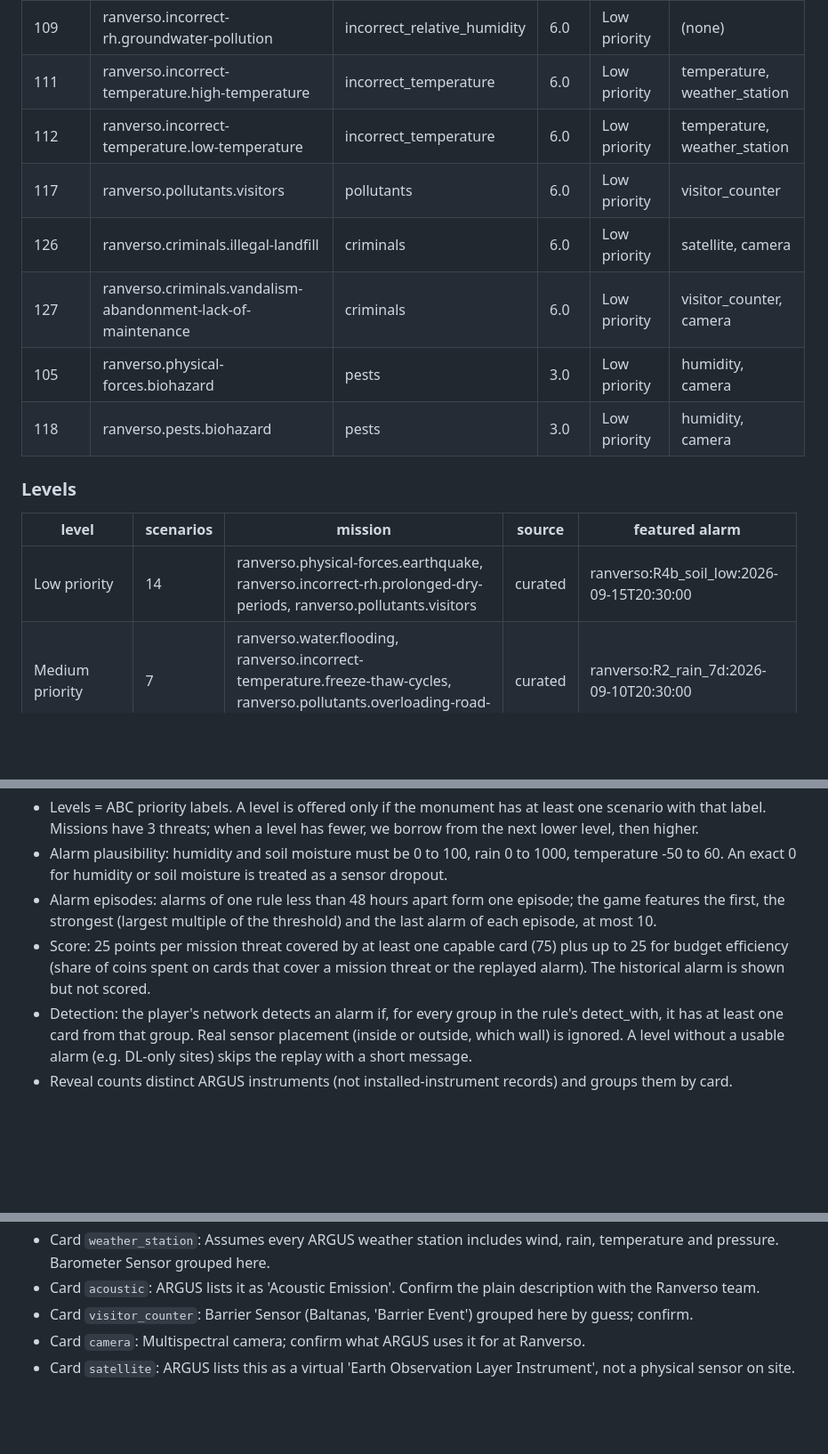
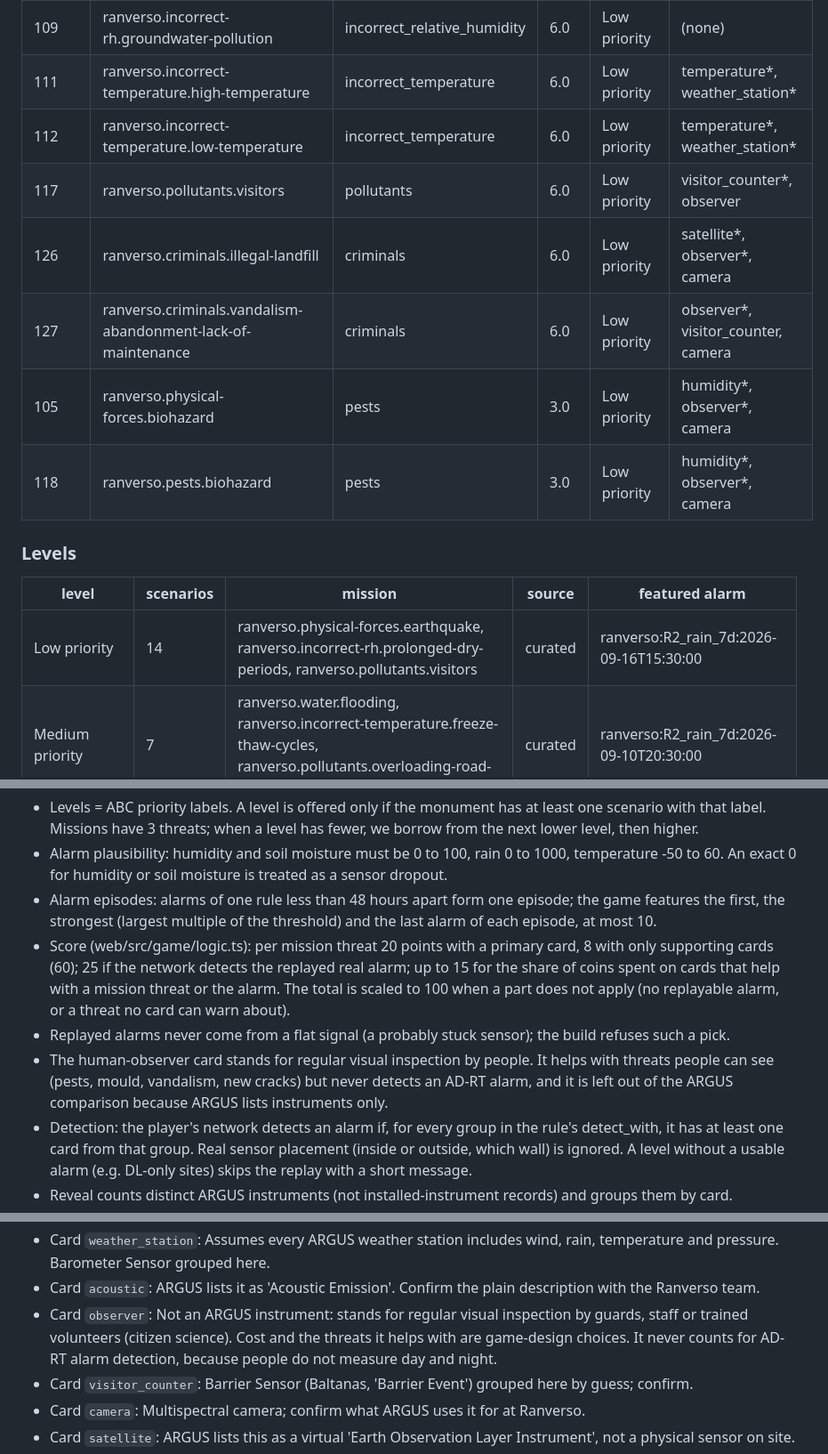
Before and after one commit to aloualou56/argus_trackA, a Markdown page: docs/data_notes.md, 3 parts joined by grey strips. Shown at 89% size. GitHub-like rendering; blank space fills up the shorter version.

```diff
--- a/docs/data_notes.md
+++ b/docs/data_notes.md
@@ -66,17 +66,17 @@ Snapshot fetched at: 2026-10-11T21:32:59+03:00
 | 109 | ranverso.incorrect-rh.groundwater-pollution | incorrect_relative_humidity | 6.0 | Low priority | (none) |
-| 111 | ranverso.incorrect-temperature.high-temperature | incorrect_temperature | 6.0 | Low priority | temperature, weather_station |
-| 112 | ranverso.incorrect-temperature.low-temperature | incorrect_temperature | 6.0 | Low priority | temperature, weather_station |
-| 117 | ranverso.pollutants.visitors | pollutants | 6.0 | Low priority | visitor_counter |
-| 126 | ranverso.criminals.illegal-landfill | criminals | 6.0 | Low priority | satellite, camera |
-| 127 | ranverso.criminals.vandalism-abandonment-lack-of-maintenance | criminals | 6.0 | Low priority | visitor_counter, camera |
-| 105 | ranverso.physical-forces.biohazard | pests | 3.0 | Low priority | humidity, camera |
-| 118 | ranverso.pests.biohazard | pests | 3.0 | Low priority | humidity, camera |
+| 111 | ranverso.incorrect-temperature.high-temperature | incorrect_temperature | 6.0 | Low priority | temperature*, weather_station* |
+| 112 | ranverso.incorrect-temperature.low-temperature | incorrect_temperature | 6.0 | Low priority | temperature*, weather_station* |
+| 117 | ranverso.pollutants.visitors | pollutants | 6.0 | Low priority | visitor_counter*, observer |
+| 126 | ranverso.criminals.illegal-landfill | criminals | 6.0 | Low priority | satellite*, observer*, camera |
+| 127 | ranverso.criminals.vandalism-abandonment-lack-of-maintenance | criminals | 6.0 | Low priority | observer*, visitor_counter, camera |
+| 105 | ranverso.physical-forces.biohazard | pests | 3.0 | Low priority | humidity*, observer*, camera |
+| 118 | ranverso.pests.biohazard | pests | 3.0 | Low priority | humidity*, observer*, camera |
 
 ### Levels
 
 | level | scenarios | mission | source | featured alarm |
 |---|---|---|---|---|
-| Low priority | 14 | ranverso.physical-forces.earthquake, ranverso.incorrect-rh.prolonged-dry-periods, ranverso.pollutants.visitors | curated | ranverso:R4b_soil_low:2026-09-15T20:30:00 |
+| Low priority | 14 | ranverso.physical-forces.earthquake, ranverso.incorrect-rh.prolonged-dry-periods, ranverso.pollutants.visitors | curated | ranverso:R2_rain_7d:2026-09-16T15:30:00 |
 | Medium priority | 7 | ranverso.water.flooding, ranverso.incorrect-temperature.freeze-thaw-cycles, ranverso.pollutants.overloading-road-traffic | curated | ranverso:R2_rain_7d:2026-09-10T20:30:00 |
 | High priority | 3 | ranverso.incorrect-rh.prolonged-wet-periods, ranverso.light-uv.solar-radiation-uv, ranverso.pollutants.air-pollution | curated | ranverso:R2_rain_7d:2026-09-10T20:30:00 |
 | Extreme priority | 2 | ranverso.water.groundwater, ranverso.pests.woodworms, ranverso.incorrect-rh.prolonged-wet-periods | curated | ranverso:R2_rain_7d:2026-09-10T20:30:00 |
@@ -161,7 +161,9 @@ Game-design rules (in code):
 - Levels = ABC priority labels. A level is offered only if the monument has at least one scenario with that label. Missions have 3 threats; when a level has fewer, we borrow from the next lower level, then higher.
 - Alarm plausibility: humidity and soil moisture must be 0 to 100, rain 0 to 1000, temperature -50 to 60. An exact 0 for humidity or soil moisture is treated as a sensor dropout.
 - Alarm episodes: alarms of one rule less than 48 hours apart form one episode; the game features the first, the strongest (largest multiple of the threshold) and the last alarm of each episode, at most 10.
-- Score: 25 points per mission threat covered by at least one capable card (75) plus up to 25 for budget efficiency (share of coins spent on cards that cover a mission threat or the replayed alarm). The historical alarm is shown but not scored.
+- Score (web/src/game/logic.ts): per mission threat 20 points with a primary card, 8 with only supporting cards (60); 25 if the network detects the replayed real alarm; up to 15 for the share of coins spent on cards that help with a mission threat or the alarm. The total is scaled to 100 when a part does not apply (no replayable alarm, or a threat no card can warn about).
+- Replayed alarms never come from a flat signal (a probably stuck sensor); the build refuses such a pick.
+- The human-observer card stands for regular visual inspection by people. It helps with threats people can see (pests, mould, vandalism, new cracks) but never detects an AD-RT alarm, and it is left out of the ARGUS comparison because ARGUS lists instruments only.
 - Detection: the player's network detects an alarm if, for every group in the rule's detect_with, it has at least one card from that group. Real sensor placement (inside or outside, which wall) is ignored. A level without a usable alarm (e.g. DL-only sites) skips the replay with a short message.
 - Reveal counts distinct ARGUS instruments (not installed-instrument records) and groups them by card.
 - Map: sensor positions are the installed-device coordinates from ARGUS. Where the player puts a sensor on the map does not change the score; distances to the real ARGUS sensors are shown only as discussion prompts.
@@ -173,6 +175,7 @@ Authored content flagged `needs_review`:
 - Card `soil_moisture`: Water Potential Sensor (Baltanas) grouped here; it measures soil water tension rather than water content.
 - Card `weather_station`: Assumes every ARGUS weather station includes wind, rain, temperature and pressure. Barometer Sensor grouped here.
 - Card `acoustic`: ARGUS lists it as 'Acoustic Emission'. Confirm the plain description with the Ranverso team.
+- Card `observer`: Not an ARGUS instrument: stands for regular visual inspection by guards, staff or trained volunteers (citizen science). Cost and the threats it helps with are game-design choices. It never counts for AD-RT alarm detection, because people do not measure day and night.
 - Card `visitor_counter`: Barrier Sensor (Baltanas, 'Barrier Event') grouped here by guess; confirm.
 - Card `camera`: Multispectral camera; confirm what ARGUS uses it for at Ranverso.
 - Card `satellite`: ARGUS lists this as a virtual 'Earth Observation Layer Instrument', not a physical sensor on site.
```
Also changed, not shown: other parts of docs/data_notes.md (+51 -44 lines).
